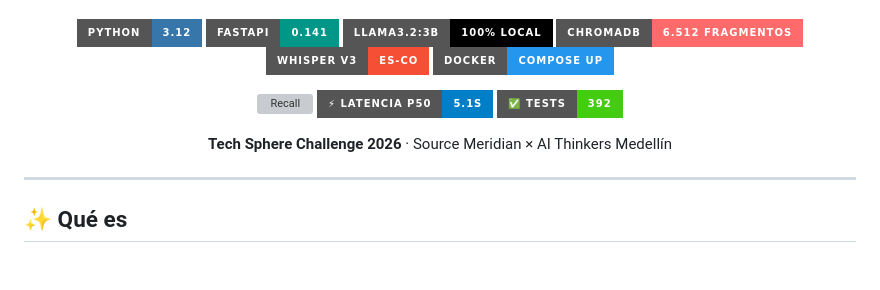
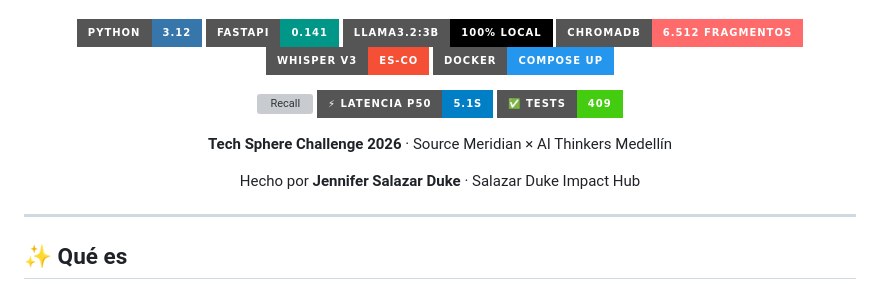
Before and after one commit to SalazarDukeImpactHub/centinela, a Markdown page: README.md, the part around the change. GitHub-like rendering; badges without logos; blank space fills up the shorter version; grey boxes are pictures that could not be loaded.

```diff
--- a/README.md
+++ b/README.md
@@ -17,9 +17,11 @@
 
 ![Recall](https://img.shields.io/badge/🔴%20recall%20casos%20rojo-12%2F12%20E2E-critical?style=for-the-badge)
 ![Latencia](https://img.shields.io/badge/⚡%20latencia%20P50-5.1s-blue?style=for-the-badge)
-![Tests](https://img.shields.io/badge/✅%20tests-392-brightgreen?style=for-the-badge)
+![Tests](https://img.shields.io/badge/✅%20tests-409-brightgreen?style=for-the-badge)
 
 **Tech Sphere Challenge 2026** · Source Meridian × AI Thinkers Medellín
+
+Hecho por **Jennifer Salazar Duke** · Salazar Duke Impact Hub
 
 </div>
 
```
Also changed, not shown: docs/arquitectura.md (+1 -1 lines), docs/informe-final.md (+1 -1 lines).
